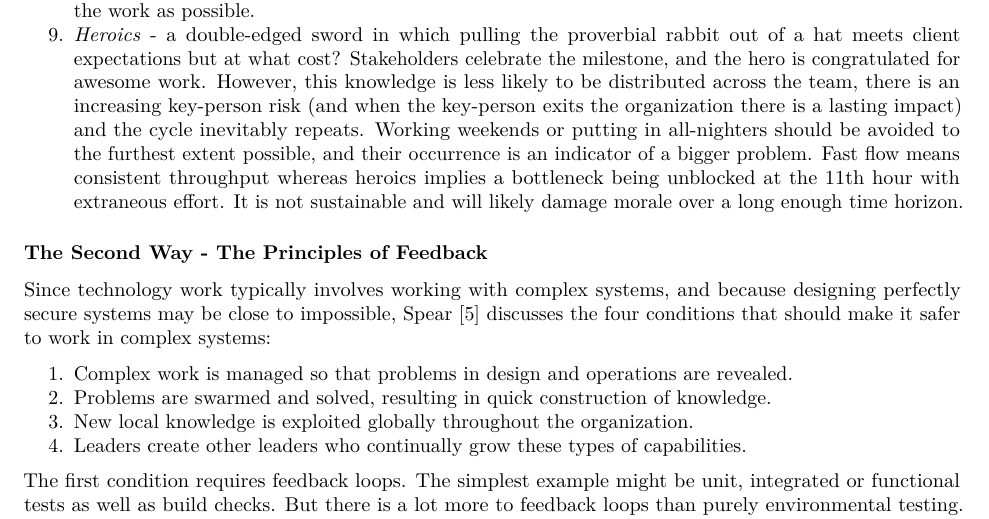
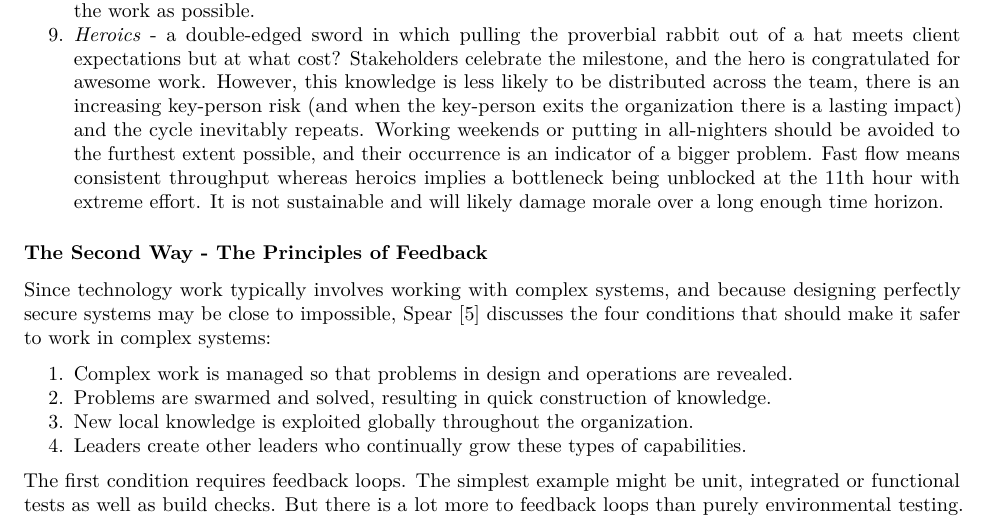
Before and after one commit to jaymon0703/The-Dev-Ops-Handbook_Precis, an R Markdown document (Precis_DevOps_Handbook.Rmd): part of page 6 of 8, cut so that both start at the same text. The pictures show the output file Precis_DevOps_Handbook.pdf that the author committed with the source.

Commit message:
Grammatical typo ¯\_(ツ)_/¯

```diff
--- a/Precis_DevOps_Handbook.Rmd
+++ b/Precis_DevOps_Handbook.Rmd
@@ -116,7 +116,7 @@ Additional categories of hardships and waste (taken from "Implementing Lean Soft
 6. *Motion* - defined as the amount of effort to move information from one work center to another. For remote teams, this is an increased risk. In a post-Covid world, this is something most organizations have had to learn to deal with. Hopefully expediting their abilities to streamline the flow of knowledge between work centers.
 7. *Defects* - you can think of defects as bugs or missing information. The longer it takes to identify defects, the longer it takes to solve them. This is why shorter feedback loops are optimal.
 8. *Nonstandard or manual work* - typical examples include relying on IT Ops for setting up servers or semi-production environments on which to test new functionality. This is a constraint which should be elevated withing the team and removed where possible, including with the automation of as much of the work as possible.
-9. *Heroics* - a double-edged sword in which pulling the proverbial rabbit out of a hat meets client expectations but at what cost? Stakeholders celebrate the milestone, and the hero is congratulated for awesome work. However, this knowledge is less likely to be distributed across the team, there is an increasing key-person risk (and when the key-person exits the organization there is a lasting impact) and the cycle inevitably repeats. Working weekends or putting in all-nighters should be avoided to the furthest extent possible, and their occurrence is an indicator of a bigger problem. Fast flow means consistent throughput whereas heroics implies a bottleneck being unblocked at the 11th hour with extraneous effort. It is not sustainable and will likely damage morale over a long enough time horizon.
+9. *Heroics* - a double-edged sword in which pulling the proverbial rabbit out of a hat meets client expectations but at what cost? Stakeholders celebrate the milestone, and the hero is congratulated for awesome work. However, this knowledge is less likely to be distributed across the team, there is an increasing key-person risk (and when the key-person exits the organization there is a lasting impact) and the cycle inevitably repeats. Working weekends or putting in all-nighters should be avoided to the furthest extent possible, and their occurrence is an indicator of a bigger problem. Fast flow means consistent throughput whereas heroics implies a bottleneck being unblocked at the 11th hour with extreme effort. It is not sustainable and will likely damage morale over a long enough time horizon.
 
 ### The Second Way - The Principles of Feedback
 
```
Also changed, not shown: Precis_DevOps_Handbook.pdf.
